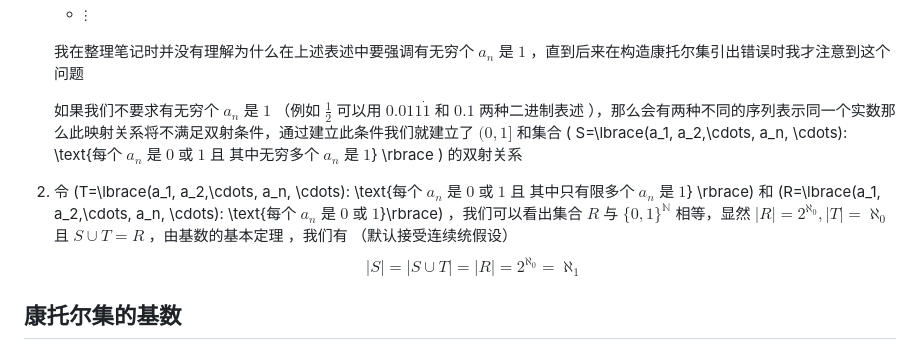
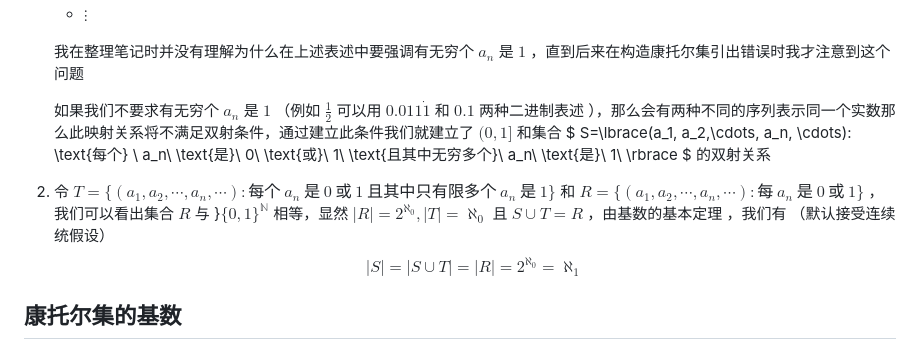
Before and after one commit to thchXR/thchXR.github.io, a Markdown page: posts/2026-03-有关康托尔集的基数.md, the part around the change. Rendered like a GitHub page.

```diff
--- a/posts/2026-03-有关康托尔集的基数.md
+++ b/posts/2026-03-有关康托尔集的基数.md
@@ -35,10 +35,10 @@ date: 2026-04-01
 
 	我在整理笔记时并没有理解为什么在上述表述中要强调有无穷个 $a_n$ 是 $1$ ，直到后来在构造康托尔集引出错误时我才注意到这个问题
 
-	如果我们不要求有无穷个 $a_n$ 是 $1$ （例如 $\frac{1}{2}$ 可以用 $0.011\dot{1}$ 和 $0.1$ 两种二进制表述 ），那么会有两种不同的序列表示同一个实数那么此映射关系将不满足双射条件，通过建立此条件我们就建立了 $(0,1]$ 和集合 \( S=\lbrace(a_1, a_2,\cdots, a_n, \cdots): \text{每个 $a_n$ 是 $0$ 或 $1$ 且 其中无穷多个 $a_n$ 是 $1$} \rbrace \) 的双射关系
+	如果我们不要求有无穷个 $a_n$ 是 $1$ （例如 $\frac{1}{2}$ 可以用 $0.011\dot{1}$ 和 $0.1$ 两种二进制表述 ），那么会有两种不同的序列表示同一个实数那么此映射关系将不满足双射条件，通过建立此条件我们就建立了 $(0,1]$ 和集合 $ S=\lbrace(a_1, a_2,\cdots, a_n, \cdots): \text{每个} \ a_n\  \text{是}\  0\  \text{或}\ 1\ \text{且其中无穷多个}\ a_n\ \text{是}\ 1\  \rbrace $ 的双射关系
 
 
-2. 令 \(T=\lbrace(a_1, a_2,\cdots, a_n, \cdots): \text{每个 $a_n$ 是 $0$ 或 $1$ 且 其中只有限多个 $a_n$ 是 $1$} \rbrace\) 和 \(R=\lbrace(a_1, a_2,\cdots, a_n, \cdots): \text{每个 $a_n$ 是 $0$ 或 $1$}\rbrace\) ，我们可以看出集合 $R$ 与 $\lbrace0,1\rbrace^{\mathbb{N}}$ 相等，显然 $\lvert R\rvert=2^{\aleph_0}, \lvert T\rvert=\aleph_0$ 且 $S\cup T= R$ ，由基数的基本定理 ，我们有 （默认接受连续统假设）
+2. 令 $T=\lbrace(a_1, a_2,\cdots, a_n, \cdots): \text{每个} \ a_n\ \text{是} \ 0\  \text{或}\ 1\  \text{且其中只有限多个} \ a_n\  \text{是}\ 1 \rbrace$ 和 $R=\lbrace(a_1, a_2,\cdots, a_n, \cdots): \text{每} \ a_n\ \text{是}\ 0\ \text{或} \ 1\rbrace$ ，我们可以看出集合 $R$ 与 }$\lbrace0,1\rbrace^{\mathbb{N}}$ 相等，显然 $\lvert R\rvert=2^{\aleph_0}, \lvert T\rvert=\aleph_0$ 且 $S\cup T= R$ ，由基数的基本定理 ，我们有 （默认接受连续统假设）
 $$
    \lvert S\rvert=\lvert S\cup T\rvert =\lvert R\rvert=2^{\aleph_0}=\aleph_1
 $$
```
